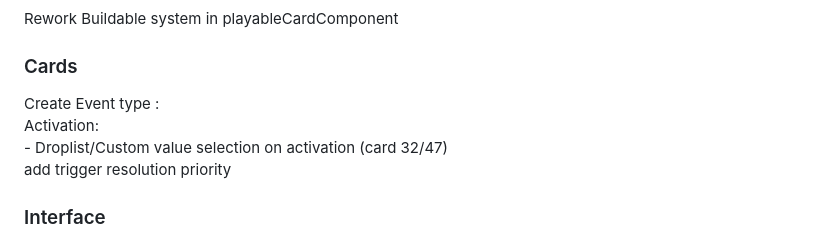
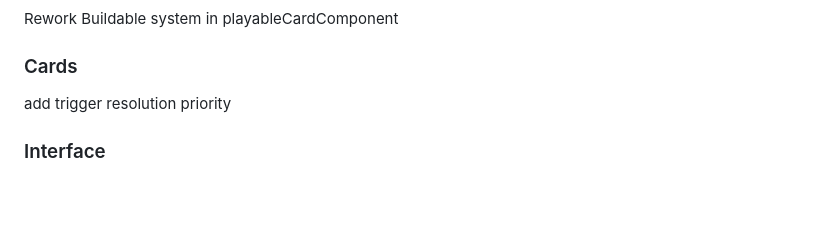
Before and after one commit to Mylaana/AresExpedition, a Markdown page: README.md, the part around the change. Drawn GitHub-style; blank space fills up the shorter version.

```diff
--- a/README.md
+++ b/README.md
@@ -52,9 +52,6 @@ autohex background height bug on being displayed after resolving another event o
 Rework Buildable system in playableCardComponent
 
 ### Cards
-Create Event type :
-Activation:
-    - Droplist/Custom value selection on activation (card 32/47)
 add trigger resolution priority
 
 ### Interface
```
